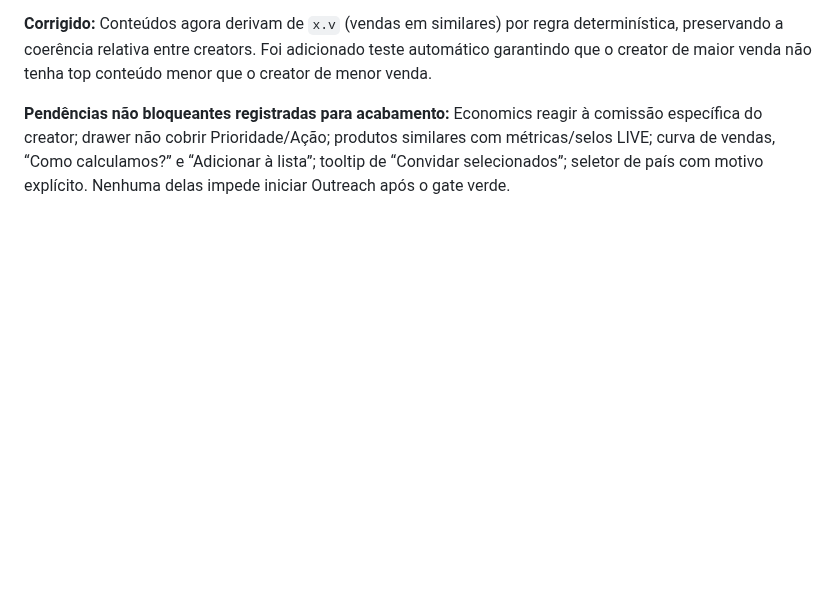
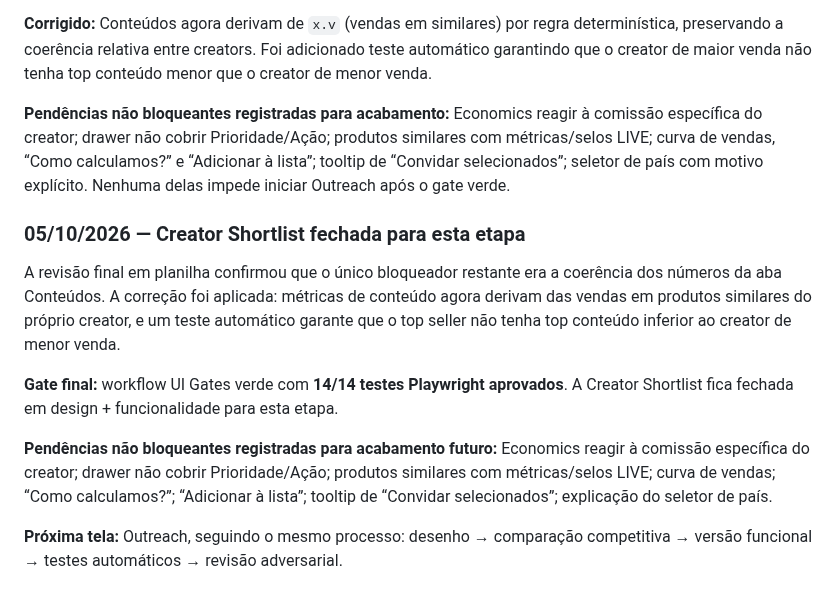
Before and after one commit to dbdanielbaracho/COMMERCE-OS, a Markdown page: MEMORIA_CREATOR_COMMERCE_OS.md, the part around the change. Rendered like a GitHub page; blank space fills up the shorter version.

Commit message:
docs: close Creator Shortlist after final 14/14 UI gate

```diff
--- a/MEMORIA_CREATOR_COMMERCE_OS.md
+++ b/MEMORIA_CREATOR_COMMERCE_OS.md
@@ -853,3 +853,12 @@ A revisão final confirmou 13/13 testes e os dois bloqueadores anteriores resolv
 **Corrigido:** Conteúdos agora derivam de `x.v` (vendas em similares) por regra determinística, preservando a coerência relativa entre creators. Foi adicionado teste automático garantindo que o creator de maior venda não tenha top conteúdo menor que o creator de menor venda.
 
 **Pendências não bloqueantes registradas para acabamento:** Economics reagir à comissão específica do creator; drawer não cobrir Prioridade/Ação; produtos similares com métricas/selos LIVE; curva de vendas, “Como calculamos?” e “Adicionar à lista”; tooltip de “Convidar selecionados”; seletor de país com motivo explícito. Nenhuma delas impede iniciar Outreach após o gate verde.
+
+### 05/10/2026 — Creator Shortlist fechada para esta etapa
+A revisão final em planilha confirmou que o único bloqueador restante era a coerência dos números da aba Conteúdos. A correção foi aplicada: métricas de conteúdo agora derivam das vendas em produtos similares do próprio creator, e um teste automático garante que o top seller não tenha top conteúdo inferior ao creator de menor venda.
+
+**Gate final:** workflow UI Gates verde com **14/14 testes Playwright aprovados**. A Creator Shortlist fica fechada em design + funcionalidade para esta etapa.
+
+**Pendências não bloqueantes registradas para acabamento futuro:** Economics reagir à comissão específica do creator; drawer não cobrir Prioridade/Ação; produtos similares com métricas/selos LIVE; curva de vendas; “Como calculamos?”; “Adicionar à lista”; tooltip de “Convidar selecionados”; explicação do seletor de país.
+
+**Próxima tela:** Outreach, seguindo o mesmo processo: desenho → comparação competitiva → versão funcional → testes automáticos → revisão adversarial.
```
